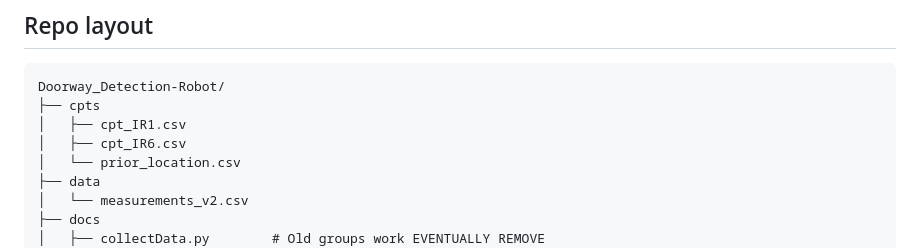
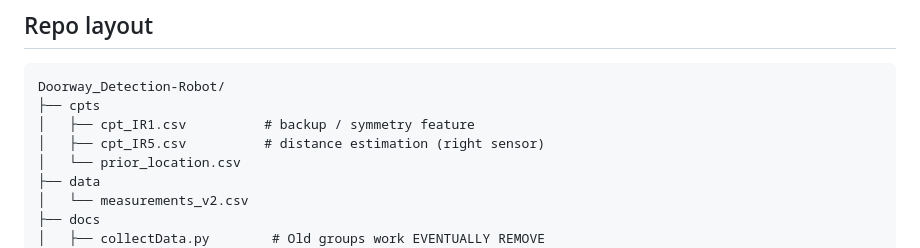
Before and after one commit to ggmeiner22/Doorway-Detection-Robot, a Markdown page: README.md, the part around the change. Rendered like a GitHub page.

````diff
--- a/README.md
+++ b/README.md
@@ -15,8 +15,8 @@ The repo also includes a small demo that produces plots and a CSV you can open i
 ```text
 Doorway_Detection-Robot/
 ├── cpts
-│   ├── cpt_IR1.csv
-│   ├── cpt_IR6.csv
+│   ├── cpt_IR1.csv          # backup / symmetry feature
+│   ├── cpt_IR5.csv          # distance estimation (right sensor)
 │   └── prior_location.csv
 ├── data
 │   └── measurements_v2.csv
````
